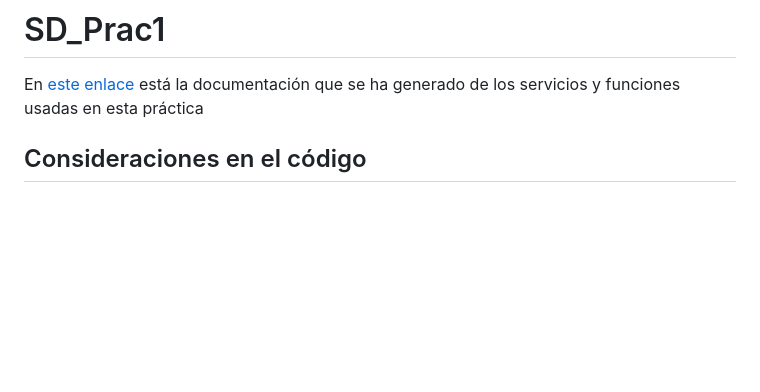
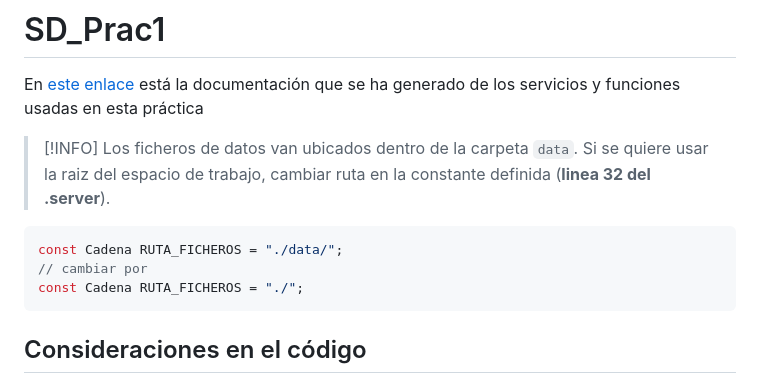
Before and after one commit to javiiariass/SD_Prac1, a Markdown page: README.md, the part around the change. Drawn GitHub-style; blank space fills up the shorter version.

Commit message:
docs(readme): observación ruta de archivos

````diff
--- a/README.md
+++ b/README.md
@@ -1,6 +1,16 @@
 # SD_Prac1
 
 En [este enlace](https://javiiariass.github.io/SD_Prac1) está la documentación que se ha generado de los servicios y funciones usadas en esta práctica
+
+>[!INFO]
+>Los ficheros de datos van ubicados dentro de la carpeta `data`.
+>Si se quiere usar la raiz del espacio de trabajo, cambiar ruta en la constante definida (**linea 32 del .server**).
+
+```c
+const Cadena RUTA_FICHEROS = "./data/";
+// cambiar por
+const Cadena RUTA_FICHEROS = "./";
+```
 
 ## Consideraciones en el código
 
````
